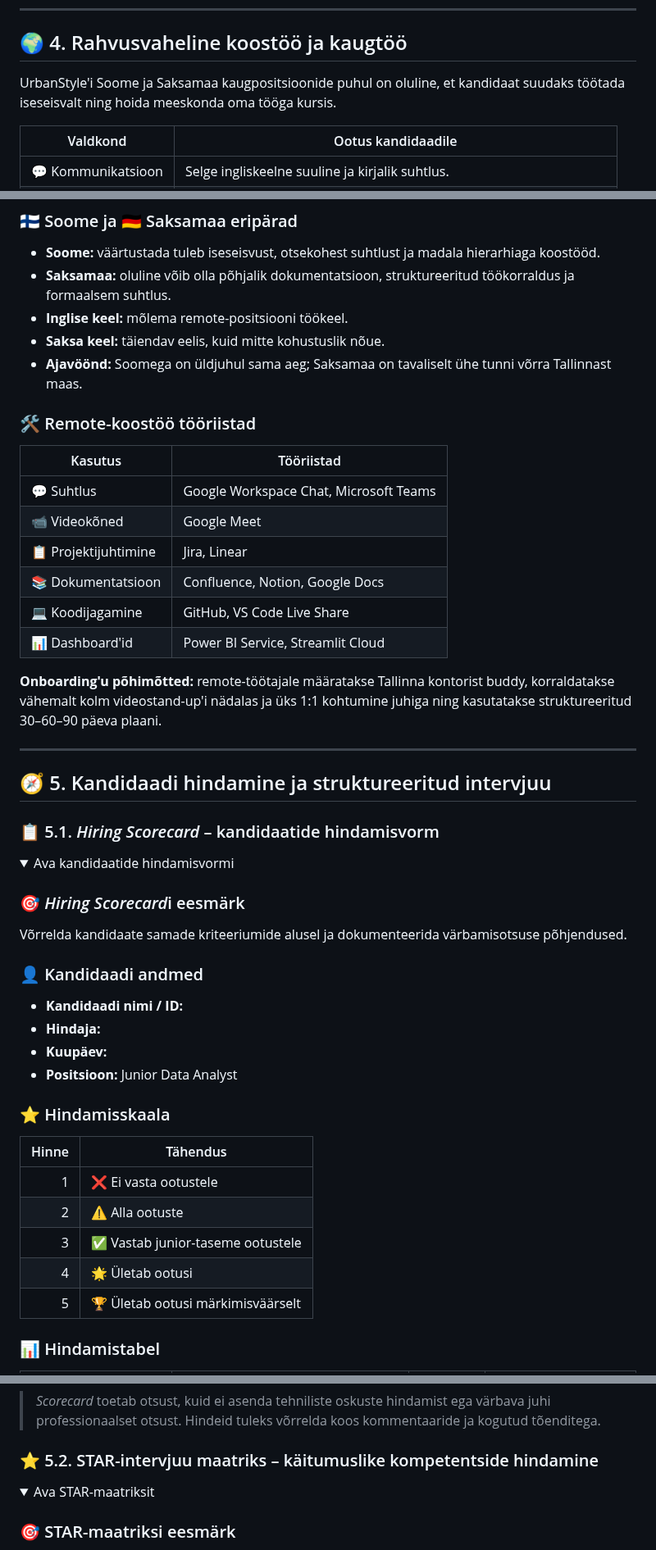
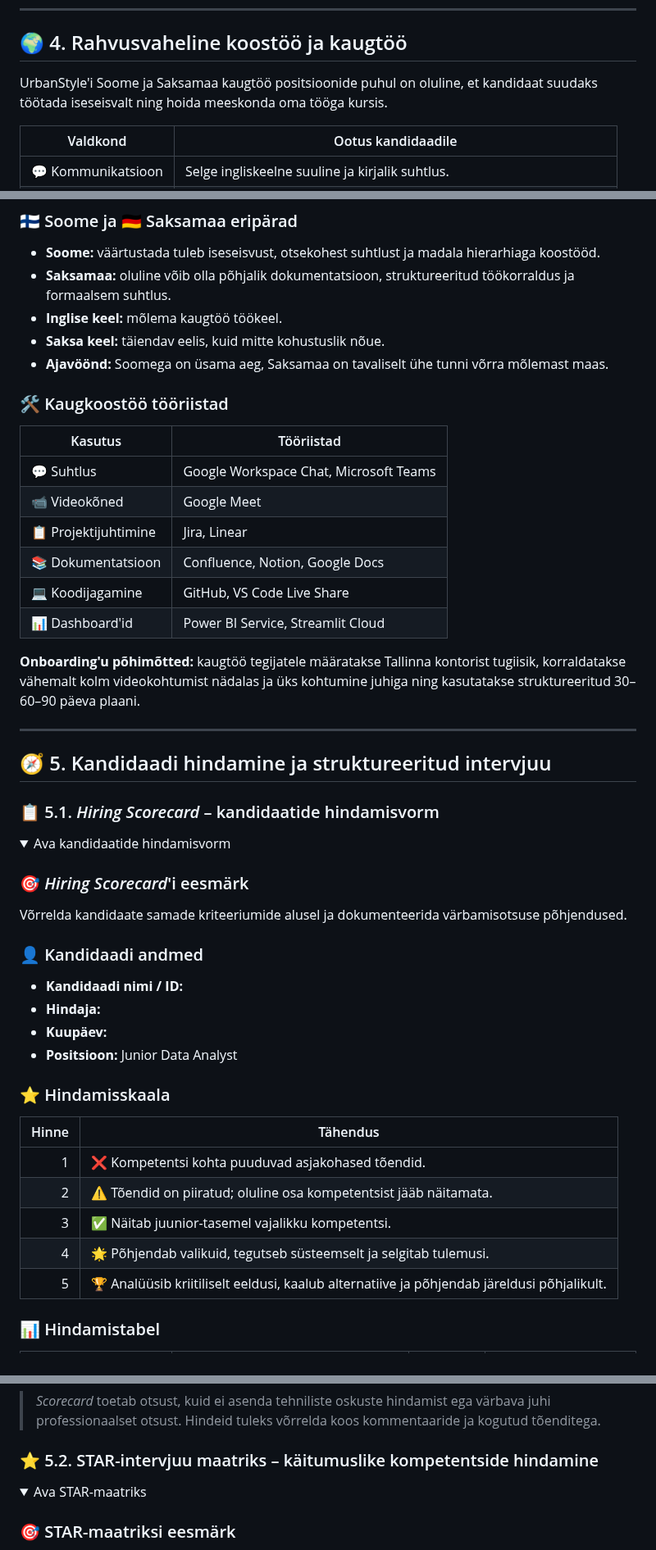
Before and after one commit to andres-assukyll/daca-portfolio, a Markdown page: week-9/README.md, 3 parts joined by grey strips. Shown at 82% size. Drawn GitHub-style; folded sections open.

```diff
--- a/week-9/README.md
+++ b/week-9/README.md
@@ -107,7 +107,7 @@ Sobiv kandidaat tunnistab vigu, küsib vajaduse korral abi, võtab tagasisidest
 
 ## 🌍 4. Rahvusvaheline koostöö ja kaugtöö
 
-UrbanStyle'i Soome ja Saksamaa kaugpositsioonide puhul on oluline, et kandidaat suudaks töötada iseseisvalt ning hoida meeskonda oma tööga kursis.
+UrbanStyle'i Soome ja Saksamaa kaugtöö positsioonide puhul on oluline, et kandidaat suudaks töötada iseseisvalt ning hoida meeskonda oma tööga kursis.
 
 | Valdkond | Ootus kandidaadile |
 |---|---|
@@ -121,11 +121,11 @@ UrbanStyle'i Soome ja Saksamaa kaugpositsioonide puhul on oluline, et kandidaat
 
 - **Soome:** väärtustada tuleb iseseisvust, otsekohest suhtlust ja madala hierarhiaga koostööd.
 - **Saksamaa:** oluline võib olla põhjalik dokumentatsioon, struktureeritud töökorraldus ja formaalsem suhtlus.
-- **Inglise keel:** mõlema remote-positsiooni töökeel.
+- **Inglise keel:** mõlema kaugtöö töökeel.
 - **Saksa keel:** täiendav eelis, kuid mitte kohustuslik nõue.
-- **Ajavöönd:** Soomega on üldjuhul sama aeg; Saksamaa on tavaliselt ühe tunni võrra Tallinnast maas.
+- **Ajavöönd:** Soomega on üsama aeg, Saksamaa on tavaliselt ühe tunni võrra mõlemast maas.
 
-### 🛠️ Remote-koostöö tööriistad
+### 🛠️ Kaugkoostöö tööriistad
 
 | Kasutus | Tööriistad |
 |---|---|
@@ -136,7 +136,7 @@ UrbanStyle'i Soome ja Saksamaa kaugpositsioonide puhul on oluline, et kandidaat
 | 💻 Koodijagamine | GitHub, VS Code Live Share |
 | 📊 Dashboard'id | Power BI Service, Streamlit Cloud |
 
-**Onboarding'u põhimõtted:** remote-töötajale määratakse Tallinna kontorist buddy, korraldatakse vähemalt kolm videostand-up'i nädalas ja üks 1:1 kohtumine juhiga ning kasutatakse struktureeritud 30–60–90 päeva plaani.
+**Onboarding'u põhimõtted:** kaugtöö tegijatele määratakse Tallinna kontorist tugiisik, korraldatakse vähemalt kolm videokohtumist nädalas ja üks kohtumine juhiga ning kasutatakse struktureeritud 30–60–90 päeva plaani.
 
 ---
 
@@ -145,9 +145,9 @@ UrbanStyle'i Soome ja Saksamaa kaugpositsioonide puhul on oluline, et kandidaat
 ### 📋 5.1. *Hiring Scorecard* – kandidaatide hindamisvorm
 
 <details>
-<summary>Ava kandidaatide hindamisvormi</summary>
+<summary>Ava kandidaatide hindamisvorm</summary>
 
-### 🎯 *Hiring Scorecard*i eesmärk
+### 🎯 *Hiring Scorecard*'i eesmärk
 
 Võrrelda kandidaate samade kriteeriumide alusel ja dokumenteerida värbamisotsuse põhjendused.
 
@@ -162,11 +162,11 @@ Võrrelda kandidaate samade kriteeriumide alusel ja dokumenteerida värbamisotsu
 
 | Hinne | Tähendus |
 |---:|---|
-| 1 | ❌ Ei vasta ootustele |
-| 2 | ⚠️ Alla ootuste |
-| 3 | ✅ Vastab junior-taseme ootustele |
-| 4 | 🌟 Ületab ootusi |
-| 5 | 🏆 Ületab ootusi märkimisväärselt |
+| 1 | ❌ Kompetentsi kohta puuduvad asjakohased tõendid. |
+| 2 | ⚠️ Tõendid on piiratud; oluline osa kompetentsist jääb näitamata.|
+| 3 | ✅ Näitab juunior-tasemel vajalikku kompetentsi. |
+| 4 | 🌟 Põhjendab valikuid, tegutseb süsteemselt ja selgitab tulemusi. |
+| 5 | 🏆 Analüüsib kriitiliselt eeldusi, kaalub alternatiive ja põhjendab järeldusi põhjalikult. |
 
 ### 📊 Hindamistabel
 
@@ -202,7 +204,7 @@ Võrrelda kandidaate samade kriteeriumide alusel ja dokumenteerida värbamisotsu
 ### ⭐ 5.2. STAR-intervjuu maatriks – käitumuslike kompetentside hindamine
 
 <details>
-<summary>Ava STAR-maatriksit</summary>
+<summary>Ava STAR-maatriks</summary>
 
 ### 🎯 STAR-maatriksi eesmärk
 
```
Also changed, not shown: other parts of week-9/README.md (+5 -1 lines).
